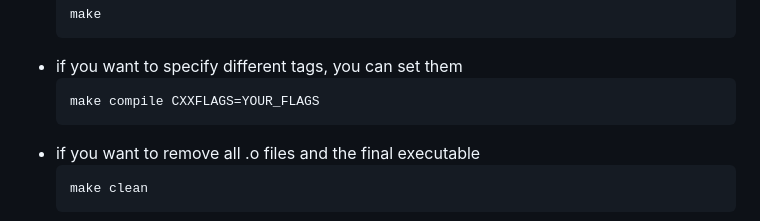
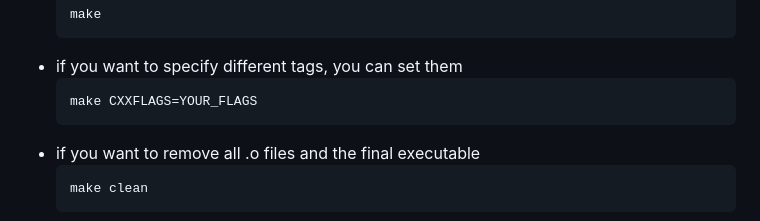
Before and after one commit to AlessandroConti11/Constant_Time-Parallel_Shuffling, a Markdown page: README.md, the part around the change. GitHub-like rendering.

Commit message:
Constant_Time-Parallel_Shuffling - master: Update README.md

````diff
--- a/README.md
+++ b/README.md
@@ -69,7 +69,7 @@ The Makefile in the repository can also be used to compile the code.
     ```
 - if you want to specify different tags, you can set them
    ```bash
-   make compile CXXFLAGS=YOUR_FLAGS
+   make CXXFLAGS=YOUR_FLAGS
    ```
 - if you want to remove all .o files and the final executable
     ```bash
````
